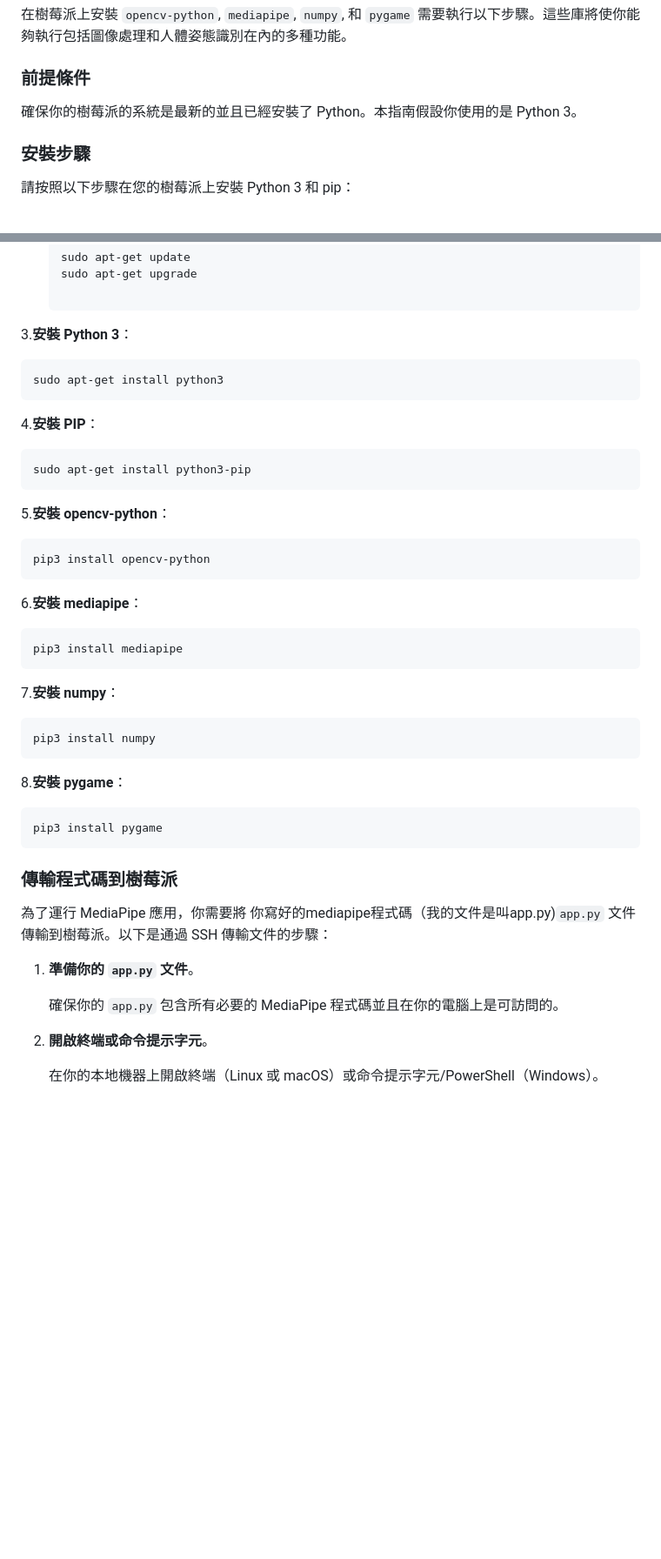
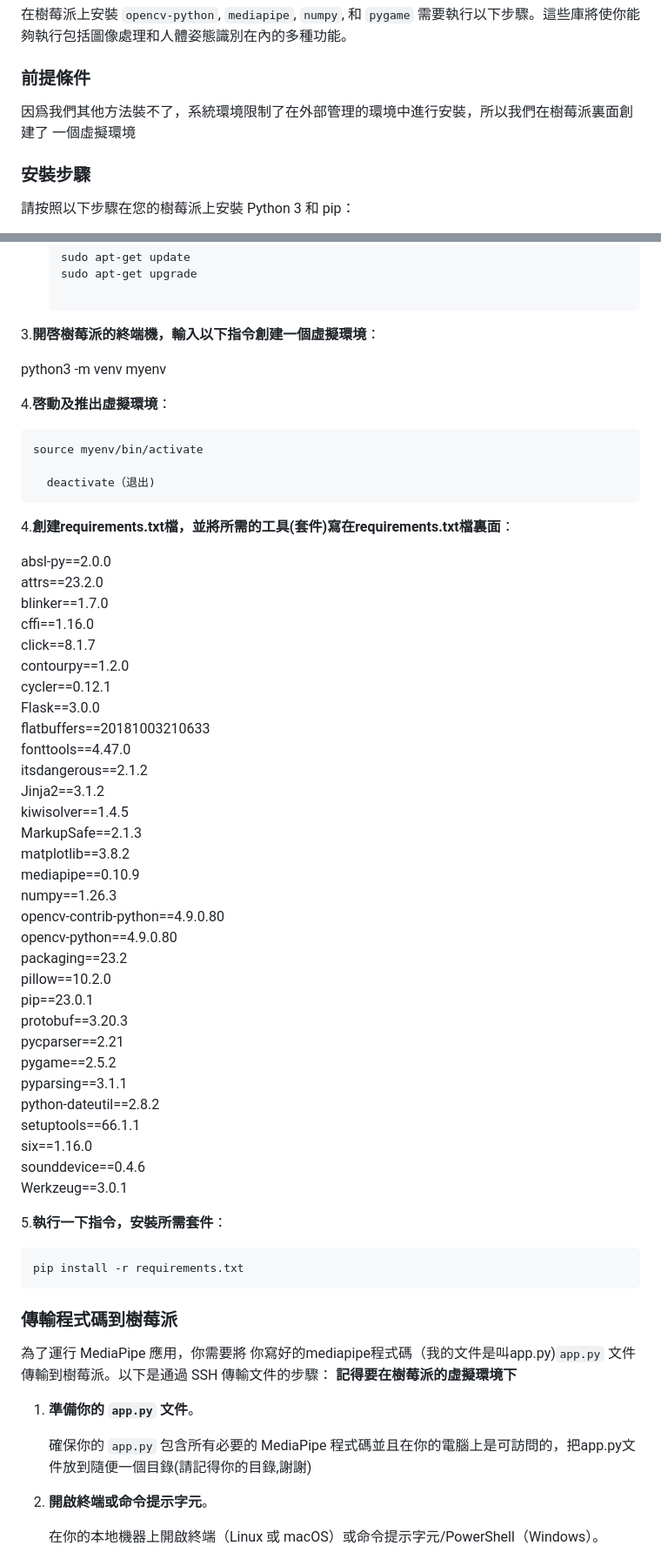
Before and after one commit to NCNU-OpenSource/Mom-Robot, a Markdown page: README.md, 2 parts joined by grey strips. Shown: that part at 87% size. Rendered like a GitHub page; blank space fills up the shorter version.

```diff
--- a/README.md
+++ b/README.md
@@ -22,8 +22,8 @@ Python 音訊播放庫: 用於播放錄製的媽媽聲音。
 
 ### 前提條件
 
-確保你的樹莓派的系統是最新的並且已經安裝了 Python。本指南假設你使用的是 Python 3。
-
+因爲我們其他方法裝不了，系統環境限制了在外部管理的環境中進行安裝，所以我們在樹莓派裏面創建了
+一個虛擬環境
 ### 安裝步驟
 
 請按照以下步驟在您的樹莓派上安裝 Python 3 和 pip：
@@ -40,37 +40,61 @@ Python 音訊播放庫: 用於播放錄製的媽媽聲音。
    sudo apt-get update
    sudo apt-get upgrade
 
-3.**安裝 Python 3**：
+3.**開啓樹莓派的終端機，輸入以下指令創建一個虛擬環境**：
 
-    sudo apt-get install python3
+   python3 -m venv myenv
 
-4.**安裝 PIP**：
+4.**啓動及推出虛擬環境**：
 
-    sudo apt-get install python3-pip
+    source myenv/bin/activate
 
-5.**安裝 opencv-python**：
+      deactivate（退出)
 
-    pip3 install opencv-python
+4.**創建requirements.txt檔，並將所需的工具(套件)寫在requirements.txt檔裏面**：
 
-6.**安裝 mediapipe**：
+absl-py==2.0.0
+attrs==23.2.0
+blinker==1.7.0
+cffi==1.16.0
+click==8.1.7
+contourpy==1.2.0
+cycler==0.12.1
+Flask==3.0.0
+flatbuffers==20181003210633
+fonttools==4.47.0
+itsdangerous==2.1.2
+Jinja2==3.1.2
+kiwisolver==1.4.5
+MarkupSafe==2.1.3
+matplotlib==3.8.2
+mediapipe==0.10.9
+numpy==1.26.3
+opencv-contrib-python==4.9.0.80
+opencv-python==4.9.0.80
+packaging==23.2
+pillow==10.2.0
+pip==23.0.1
+protobuf==3.20.3
+pycparser==2.21
+pygame==2.5.2
+pyparsing==3.1.1
+python-dateutil==2.8.2
+setuptools==66.1.1
+six==1.16.0
+sounddevice==0.4.6
+Werkzeug==3.0.1
 
-    pip3 install mediapipe
+5.**執行一下指令，安裝所需套件**：
 
-7.**安裝 numpy**：
-
-    pip3 install numpy
-
-8.**安裝 pygame**：
-
-    pip3 install pygame
+    pip install -r requirements.txt
 
 ### 傳輸程式碼到樹莓派
 
 為了運行 MediaPipe 應用，你需要將 你寫好的mediapipe程式碼（我的文件是叫app.py)`app.py` 文件傳輸到樹莓派。以下是通過 SSH 傳輸文件的步驟：
-
+**記得要在樹莓派的虛擬環境下**
 1. **準備你的 `app.py` 文件**。
 
-   確保你的 `app.py` 包含所有必要的 MediaPipe 程式碼並且在你的電腦上是可訪問的。
+   確保你的 `app.py` 包含所有必要的 MediaPipe 程式碼並且在你的電腦上是可訪問的，把app.py文件放到隨便一個目錄(請記得你的目錄,謝謝)
 
 2. **開啟終端或命令提示字元**。
 
```
Also changed, not shown: other parts of README.md (+2 -1 lines).
